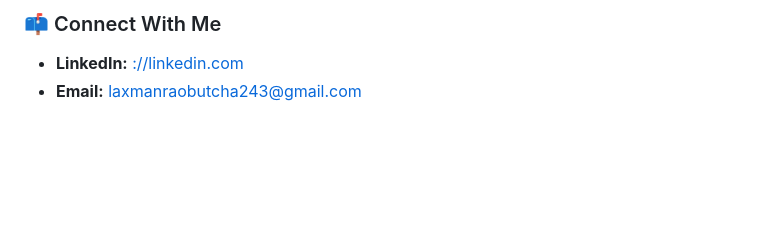
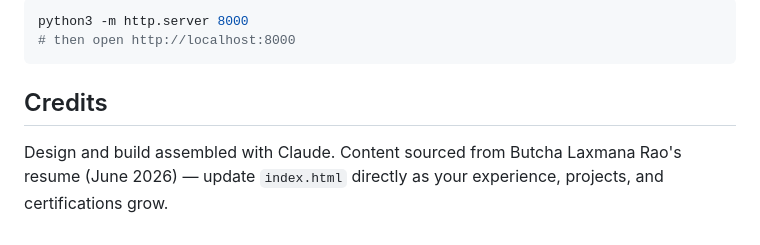
Before and after one commit to laxman243ops/laxman243ops.github.io, a Markdown page: README.md, the part around one of its changes. GitHub-like rendering; blank space fills up the shorter version.

````diff
--- a/README.md
+++ b/README.md
@@ -56,5 +83,11 @@ B.Tech Computer Science & Engineering graduate with hands-on experience building
 
-### 📫 Connect With Me
+```bash
+python3 -m http.server 8000
+# then open http://localhost:8000
+```
 
-*   **LinkedIn:** [://linkedin.com](https://://linkedin.com)
-*   **Email:** [laxmanraobutcha243@gmail.com](mailto:laxmanraobutcha243@gmail.com)
+## Credits
+
+Design and build assembled with Claude. Content sourced from Butcha Laxmana
+Rao's resume (June 2026) — update `index.html` directly as your experience,
+projects, and certifications grow.
````
Also changed, not shown: other parts of README.md (+63 -36 lines).
